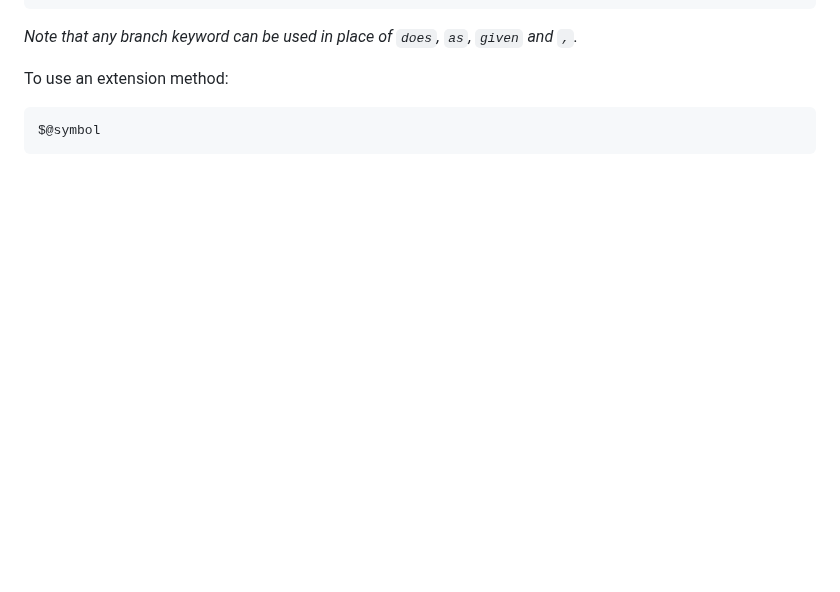
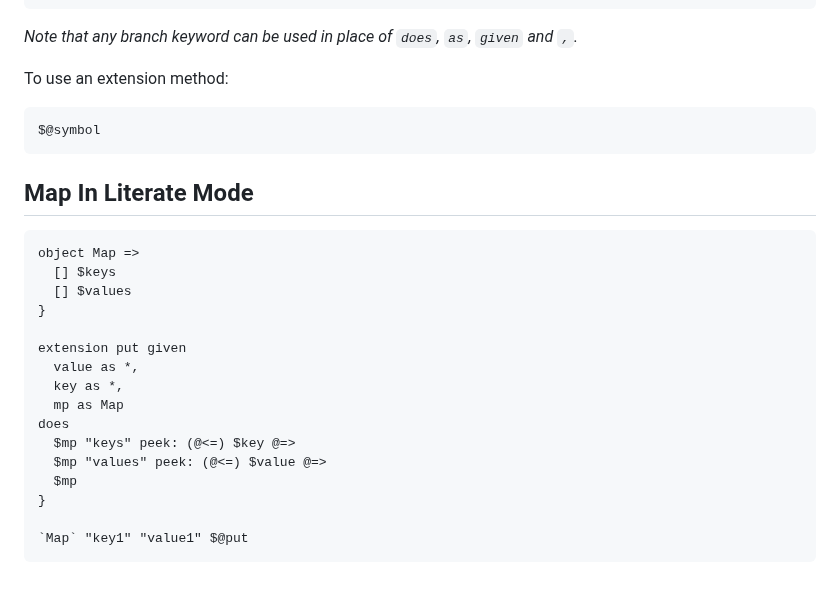
Before and after one commit to Vyxal/Vyxal, a Markdown page: documentation/Advanced Features/Objects and Extensions.md, the part around the change. Drawn GitHub-style; blank space fills up the shorter version.

Commit message:
Add literate example of map

````diff
--- a/documentation/Advanced Features/Objects and Extensions.md
+++ b/documentation/Advanced Features/Objects and Extensions.md
@@ -242,3 +242,24 @@ To use an extension method:
 ```
 $@symbol
 ```
+
+## Map In Literate Mode
+
+```
+object Map =>
+  [] $keys
+  [] $values
+}
+
+extension put given
+  value as *,
+  key as *,
+  mp as Map
+does
+  $mp "keys" peek: (@<=) $key @=>
+  $mp "values" peek: (@<=) $value @=>
+  $mp
+}
+
+`Map` "key1" "value1" $@put
+```
````
